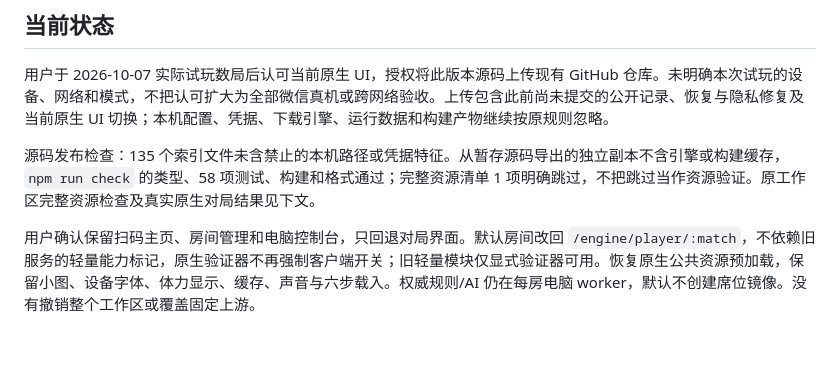
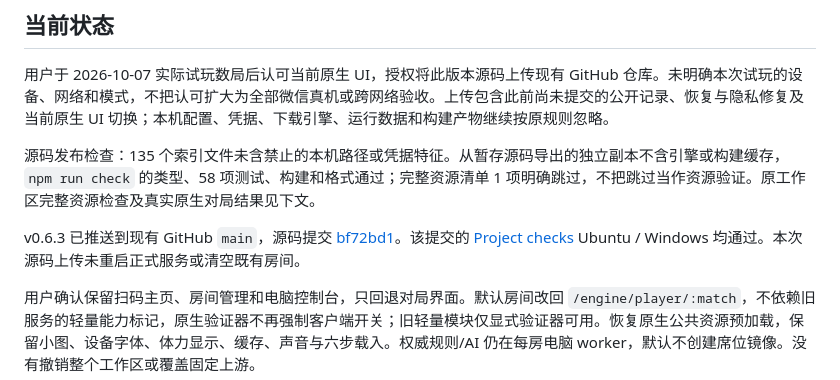
Before and after one commit to liyan1775/party-sanguosha, a Markdown page: docs/handoff.md, the part around the change. GitHub-like rendering; blank space fills up the shorter version.

Commit message:
docs: record v0.6.3 upload and passing GitHub checks

```diff
--- a/docs/handoff.md
+++ b/docs/handoff.md
@@ -7,6 +7,8 @@
 用户于 2026-10-07 实际试玩数局后认可当前原生 UI，授权将此版本源码上传现有 GitHub 仓库。未明确本次试玩的设备、网络和模式，不把认可扩大为全部微信真机或跨网络验收。上传包含此前尚未提交的公开记录、恢复与隐私修复及当前原生 UI 切换；本机配置、凭据、下载引擎、运行数据和构建产物继续按原规则忽略。
 
 源码发布检查：135 个索引文件未含禁止的本机路径或凭据特征。从暂存源码导出的独立副本不含引擎或构建缓存，`npm run check` 的类型、58 项测试、构建和格式通过；完整资源清单 1 项明确跳过，不把跳过当作资源验证。原工作区完整资源检查及真实原生对局结果见下文。
+
+v0.6.3 已推送到现有 GitHub `main`，源码提交 [bf72bd1](https://github.com/liyan1775/party-sanguosha/commit/bf72bd14d1bac2e9d026c5a28e3565845a3dc01b)。该提交的 [Project checks](https://github.com/liyan1775/party-sanguosha/actions/runs/37502404500) Ubuntu / Windows 均通过。本次源码上传未重启正式服务或清空既有房间。
 
 用户确认保留扫码主页、房间管理和电脑控制台，只回退对局界面。默认房间改回 `/engine/player/:match`，不依赖旧服务的轻量能力标记，原生验证器不再强制客户端开关；旧轻量模块仅显式验证器可用。恢复原生公共资源预加载，保留小图、设备字体、体力显示、缓存、声音与六步载入。权威规则/AI 仍在每房电脑 worker，默认不创建席位镜像。没有撤销整个工作区或覆盖固定上游。
 
```
